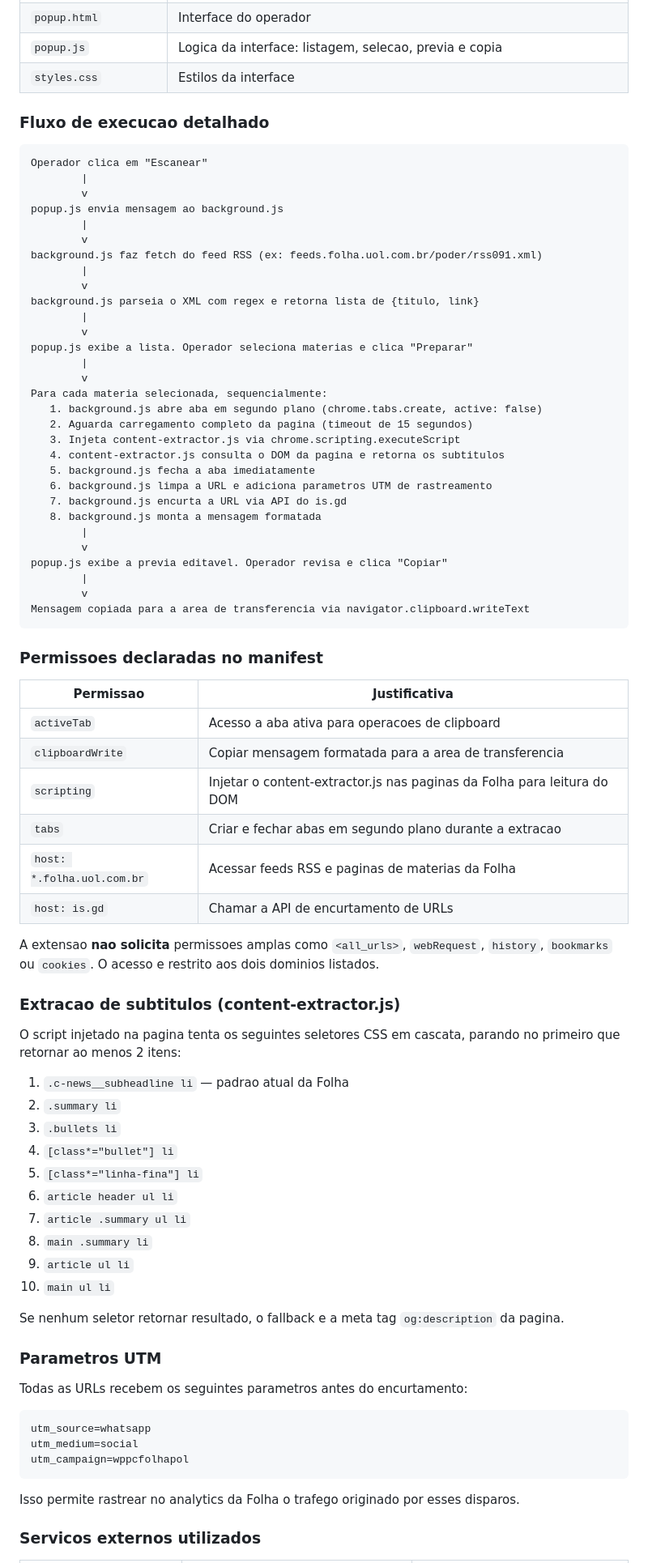
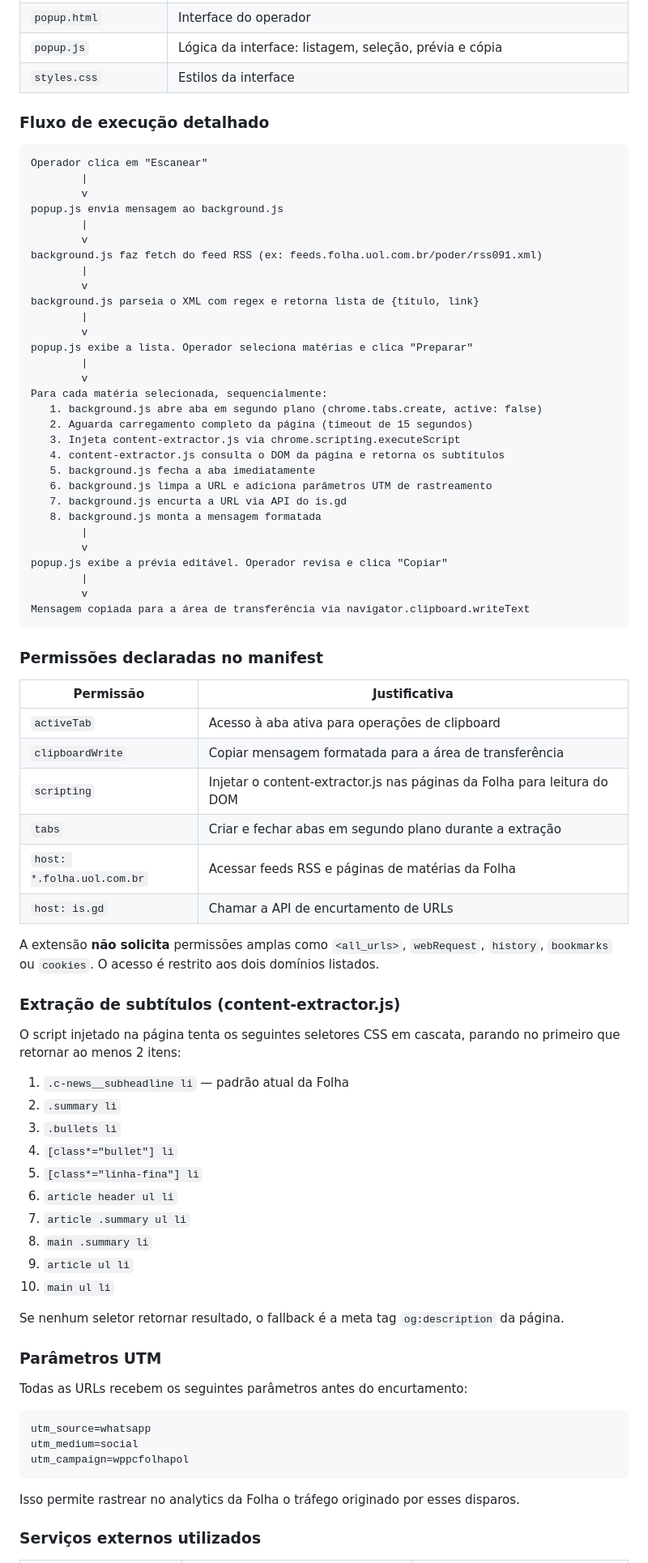
Before and after one commit to labintrieri/disparos, a Markdown page: README.md, the part around one of its changes. Shown at 81% size. Rendered like a GitHub page.

````diff
--- a/README.md
+++ b/README.md
@@ -70,8 +70,8 @@ A extensao avanca automaticamente para a proxima materia apos a copia.
 | `popup.html` | Interface do operador |
-| `popup.js` | Logica da interface: listagem, selecao, previa e copia |
+| `popup.js` | Lógica da interface: listagem, seleção, prévia e cópia |
 | `styles.css` | Estilos da interface |
 
-### Fluxo de execucao detalhado
+### Fluxo de execução detalhado
 
 ```
 Operador clica em "Escanear"
@@ -83,47 +83,47 @@ popup.js envia mensagem ao background.js
 background.js faz fetch do feed RSS (ex: feeds.folha.uol.com.br/poder/rss091.xml)
         |
         v
-background.js parseia o XML com regex e retorna lista de {titulo, link}
+background.js parseia o XML com regex e retorna lista de {título, link}
         |
         v
-popup.js exibe a lista. Operador seleciona materias e clica "Preparar"
+popup.js exibe a lista. Operador seleciona matérias e clica "Preparar"
         |
         v
-Para cada materia selecionada, sequencialmente:
+Para cada matéria selecionada, sequencialmente:
    1. background.js abre aba em segundo plano (chrome.tabs.create, active: false)
-   2. Aguarda carregamento completo da pagina (timeout de 15 segundos)
+   2. Aguarda carregamento completo da página (timeout de 15 segundos)
    3. Injeta content-extractor.js via chrome.scripting.executeScript
-   4. content-extractor.js consulta o DOM da pagina e retorna os subtitulos
+   4. content-extractor.js consulta o DOM da página e retorna os subtítulos
    5. background.js fecha a aba imediatamente
-   6. background.js limpa a URL e adiciona parametros UTM de rastreamento
+   6. background.js limpa a URL e adiciona parâmetros UTM de rastreamento
    7. background.js encurta a URL via API do is.gd
    8. background.js monta a mensagem formatada
         |
         v
-popup.js exibe a previa editavel. Operador revisa e clica "Copiar"
+popup.js exibe a prévia editável. Operador revisa e clica "Copiar"
         |
         v
-Mensagem copiada para a area de transferencia via navigator.clipboard.writeText
+Mensagem copiada para a área de transferência via navigator.clipboard.writeText
 ```
 
-### Permissoes declaradas no manifest
+### Permissões declaradas no manifest
 
-| Permissao | Justificativa |
+| Permissão | Justificativa |
 |---|---|
-| `activeTab` | Acesso a aba ativa para operacoes de clipboard |
-| `clipboardWrite` | Copiar mensagem formatada para a area de transferencia |
-| `scripting` | Injetar o content-extractor.js nas paginas da Folha para leitura do DOM |
-| `tabs` | Criar e fechar abas em segundo plano durante a extracao |
-| `host: *.folha.uol.com.br` | Acessar feeds RSS e paginas de materias da Folha |
+| `activeTab` | Acesso à aba ativa para operações de clipboard |
+| `clipboardWrite` | Copiar mensagem formatada para a área de transferência |
+| `scripting` | Injetar o content-extractor.js nas páginas da Folha para leitura do DOM |
+| `tabs` | Criar e fechar abas em segundo plano durante a extração |
+| `host: *.folha.uol.com.br` | Acessar feeds RSS e páginas de matérias da Folha |
 | `host: is.gd` | Chamar a API de encurtamento de URLs |
 
-A extensao **nao solicita** permissoes amplas como `<all_urls>`, `webRequest`, `history`, `bookmarks` ou `cookies`. O acesso e restrito aos dois dominios listados.
+A extensão **não solicita** permissões amplas como `<all_urls>`, `webRequest`, `history`, `bookmarks` ou `cookies`. O acesso é restrito aos dois domínios listados.
 
-### Extracao de subtitulos (content-extractor.js)
+### Extração de subtítulos (content-extractor.js)
 
-O script injetado na pagina tenta os seguintes seletores CSS em cascata, parando no primeiro que retornar ao menos 2 itens:
+O script injetado na página tenta os seguintes seletores CSS em cascata, parando no primeiro que retornar ao menos 2 itens:
 
-1. `.c-news__subheadline li` — padrao atual da Folha
+1. `.c-news__subheadline li` — padrão atual da Folha
 2. `.summary li`
 3. `.bullets li`
 4. `[class*="bullet"] li`
@@ -134,11 +134,11 @@ O script injetado na pagina tenta os seguintes seletores CSS em cascata, parando
 9. `article ul li`
 10. `main ul li`
 
-Se nenhum seletor retornar resultado, o fallback e a meta tag `og:description` da pagina.
+Se nenhum seletor retornar resultado, o fallback é a meta tag `og:description` da página.
 
-### Parametros UTM
+### Parâmetros UTM
 
-Todas as URLs recebem os seguintes parametros antes do encurtamento:
+Todas as URLs recebem os seguintes parâmetros antes do encurtamento:
 
 ```
 utm_source=whatsapp
@@ -146,7 +146,7 @@ utm_medium=social
 utm_campaign=wppcfolhapol
 ```
 
-Isso permite rastrear no analytics da Folha o trafego originado por esses disparos.
+Isso permite rastrear no analytics da Folha o tráfego originado por esses disparos.
 
-### Servicos externos utilizados
+### Serviços externos utilizados
 
````
Also changed, not shown: other parts of README.md (+73 -73 lines).
